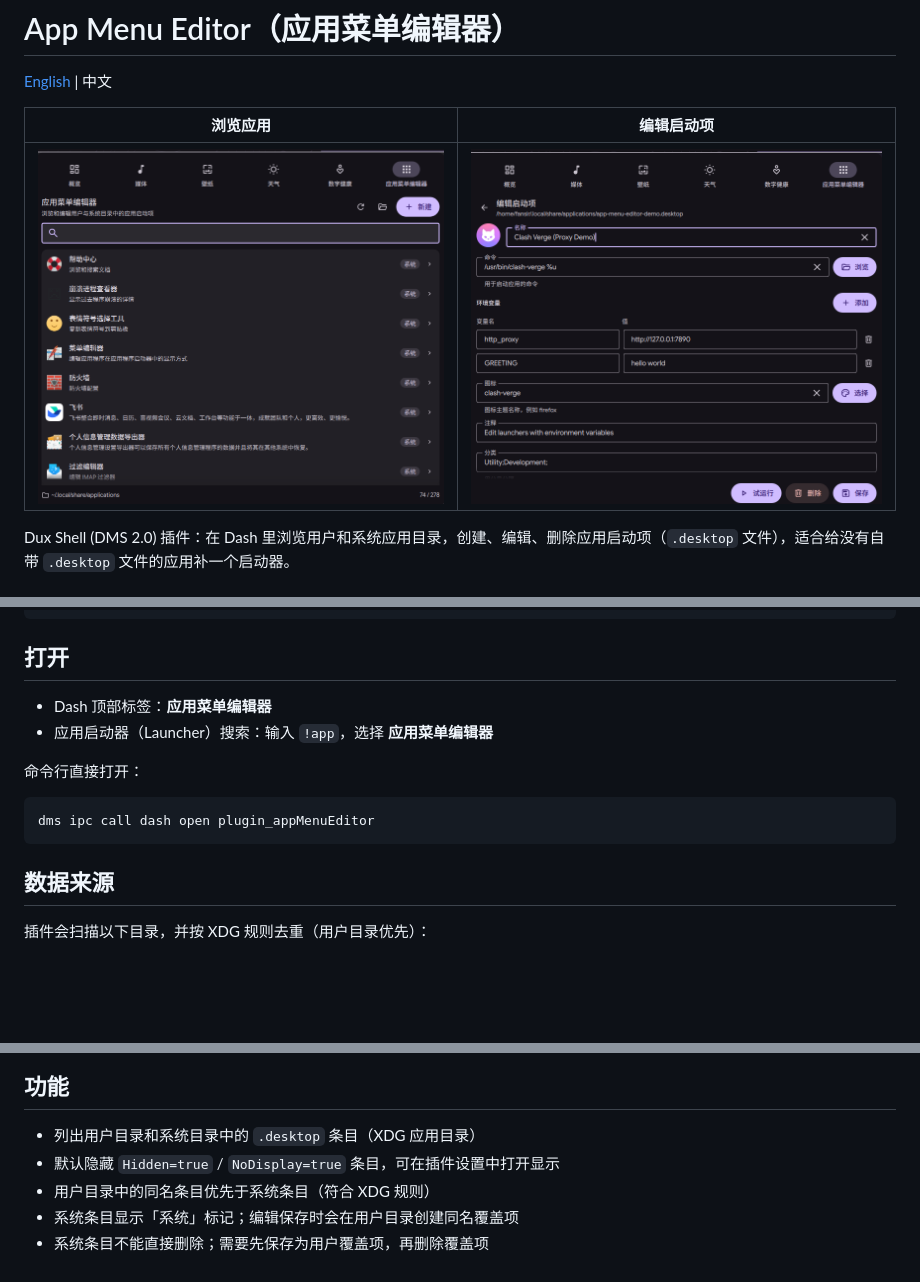
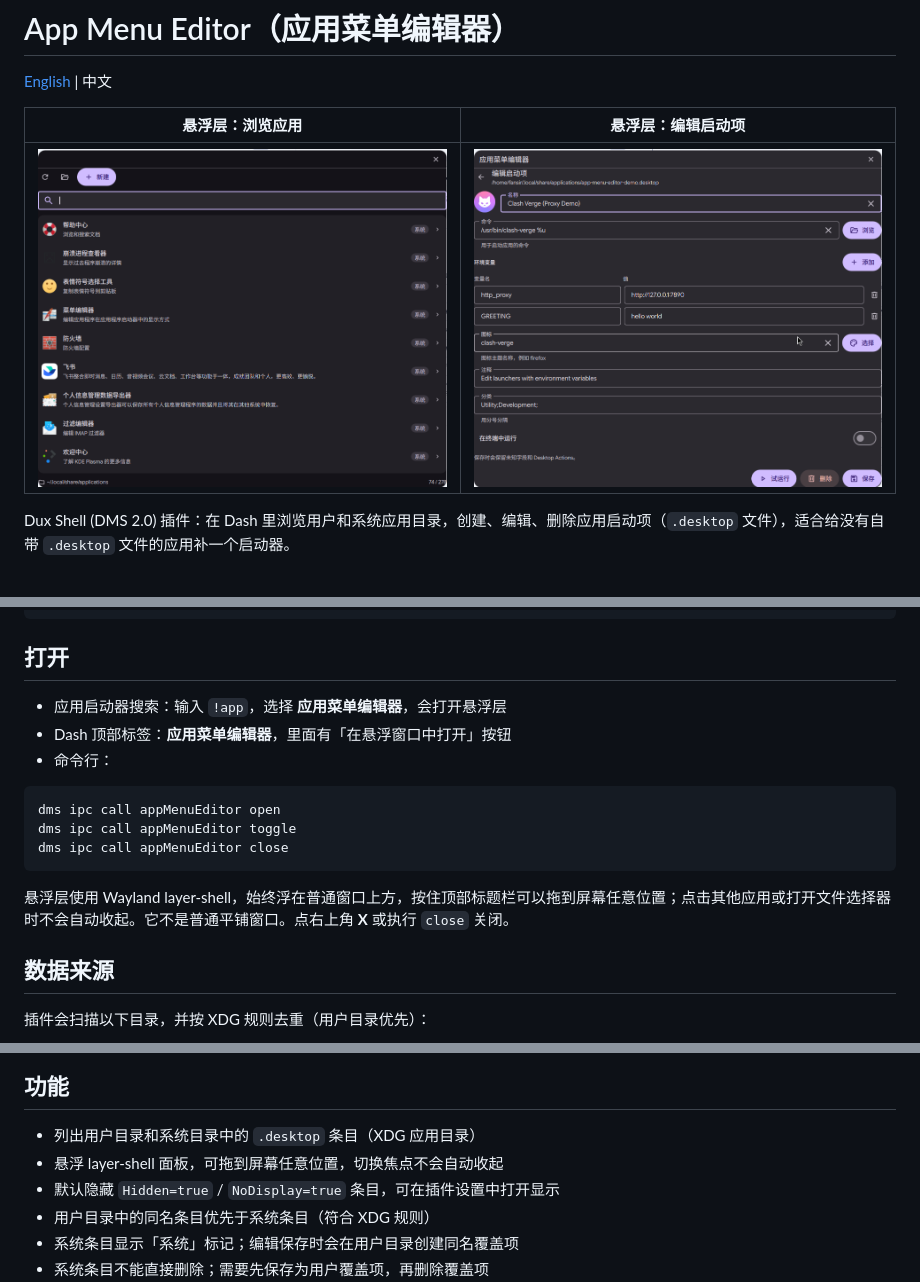
Before and after one commit to Fansirsqi/dms-app-menu-editor, a Markdown page: README.zh.md, 3 parts joined by grey strips. GitHub-like rendering; pictures changed too: screenshot-editor.png, screenshot-list.png; blank space fills up the shorter version.

````diff
--- a/README.zh.md
+++ b/README.zh.md
@@ -2,5 +2,5 @@
 
 [English](README.md) | 中文
 
-| 浏览应用 | 编辑启动项 |
+| 悬浮层：浏览应用 | 悬浮层：编辑启动项 |
 | --- | --- |
@@ -31,14 +31,17 @@ dms ipc call plugins reload appMenuEditor
 
 ## 打开
 
-- Dash 顶部标签：**应用菜单编辑器**
-- 应用启动器（Launcher）搜索：输入 `!app`，选择 **应用菜单编辑器**
-
-命令行直接打开：
+- 应用启动器搜索：输入 `!app`，选择 **应用菜单编辑器**，会打开悬浮层
+- Dash 顶部标签：**应用菜单编辑器**，里面有「在悬浮窗口中打开」按钮
+- 命令行：
 
 ```bash
-dms ipc call dash open plugin_appMenuEditor
+dms ipc call appMenuEditor open
+dms ipc call appMenuEditor toggle
+dms ipc call appMenuEditor close
 ```
+
+悬浮层使用 Wayland layer-shell，始终浮在普通窗口上方，按住顶部标题栏可以拖到屏幕任意位置；点击其他应用或打开文件选择器时不会自动收起。它不是普通平铺窗口。点右上角 **X** 或执行 `close` 关闭。
 
 ## 数据来源
 
@@ -63,6 +66,7 @@ $XDG_DATA_DIRS/*/applications
 ## 功能
 
 - 列出用户目录和系统目录中的 `.desktop` 条目（XDG 应用目录）
+- 悬浮 layer-shell 面板，可拖到屏幕任意位置，切换焦点不会自动收起
 - 默认隐藏 `Hidden=true` / `NoDisplay=true` 条目，可在插件设置中打开显示
 - 用户目录中的同名条目优先于系统条目（符合 XDG 规则）
 - 系统条目显示「系统」标记；编辑保存时会在用户目录创建同名覆盖项
````
Also changed, not shown: other parts of README.zh.md (+1 -1 lines), README.md (+10 -5 lines), screenshot.png, 5 other files.
